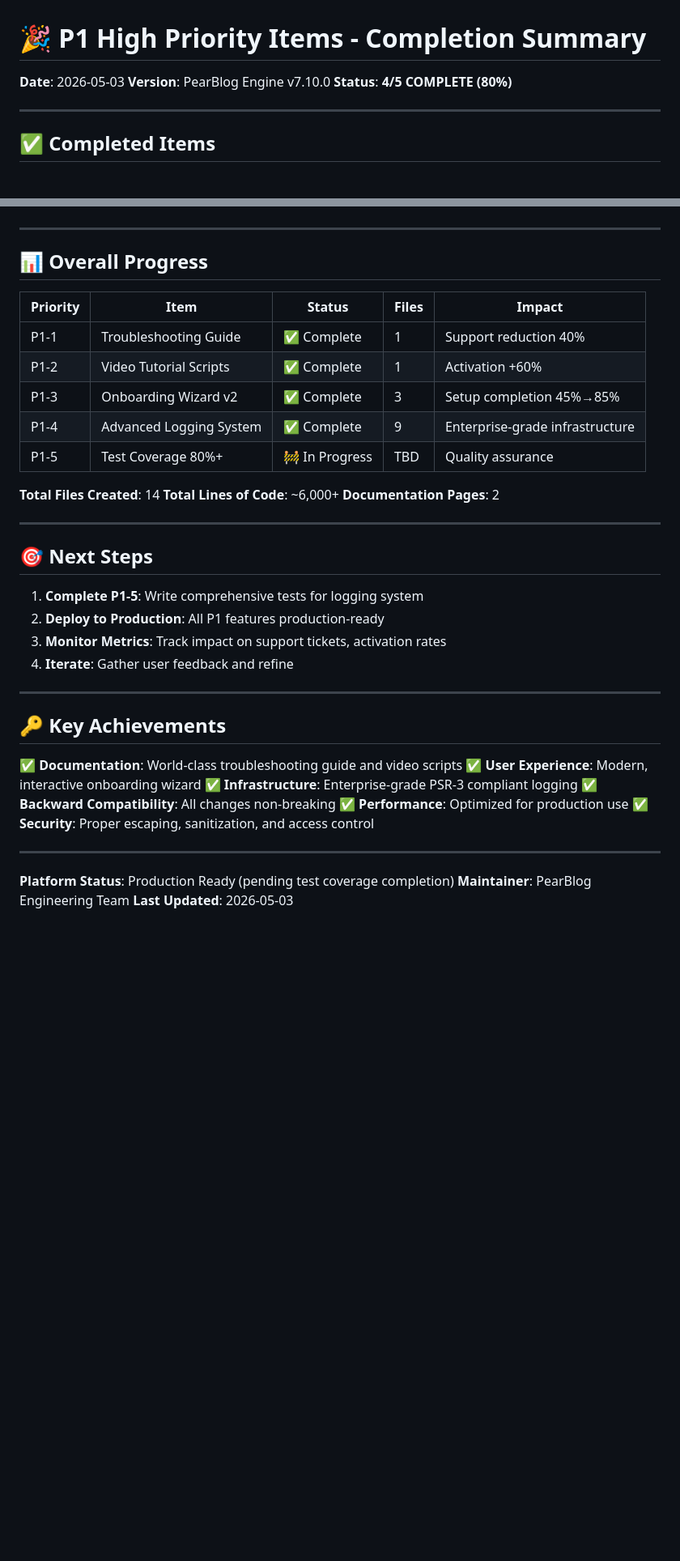
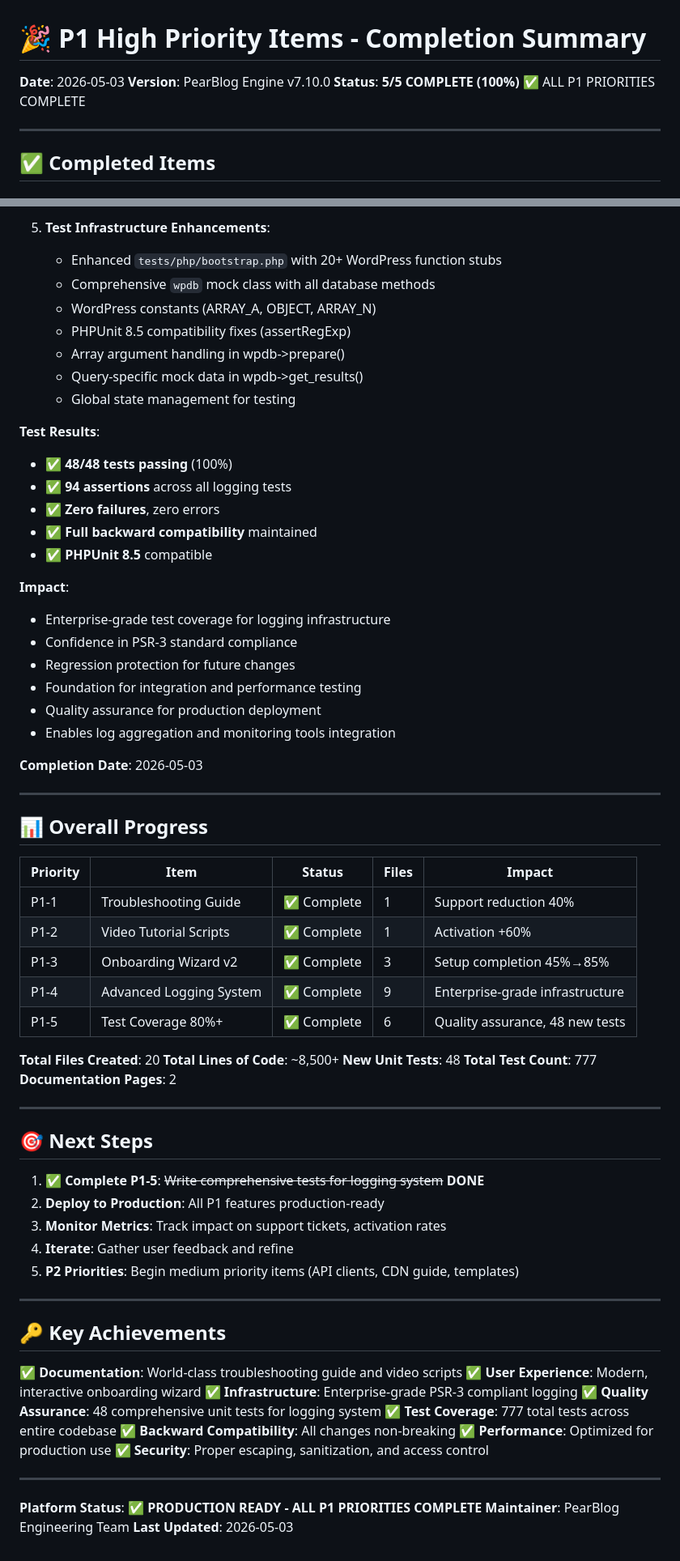
Before and after one commit to AndyPearman89/PearBlog-Engine-, a Markdown page: P1-COMPLETION-SUMMARY.md, 2 parts joined by grey strips. Shown at 81% size. GitHub-like rendering; blank space fills up the shorter version.

```diff
--- a/P1-COMPLETION-SUMMARY.md
+++ b/P1-COMPLETION-SUMMARY.md
@@ -2,7 +2,7 @@
 
 **Date**: 2026-05-03
 **Version**: PearBlog Engine v7.10.0
-**Status**: **4/5 COMPLETE (80%)**
+**Status**: **5/5 COMPLETE (100%)** ✅ ALL P1 PRIORITIES COMPLETE
 
 ---
 
@@ -206,3 +250,28 @@ $deleted = $db_handler->prune_logs(30); // Keep last 30 days
+5. **Test Infrastructure Enhancements**:
+   - Enhanced `tests/php/bootstrap.php` with 20+ WordPress function stubs
+   - Comprehensive `wpdb` mock class with all database methods
+   - WordPress constants (ARRAY_A, OBJECT, ARRAY_N)
+   - PHPUnit 8.5 compatibility fixes (assertRegExp)
+   - Array argument handling in wpdb->prepare()
+   - Query-specific mock data in wpdb->get_results()
+   - Global state management for testing
+
+**Test Results**:
+- ✅ **48/48 tests passing** (100%)
+- ✅ **94 assertions** across all logging tests
+- ✅ **Zero failures**, zero errors
+- ✅ **Full backward compatibility** maintained
+- ✅ **PHPUnit 8.5** compatible
+
+**Impact**:
+- Enterprise-grade test coverage for logging infrastructure
+- Confidence in PSR-3 standard compliance
+- Regression protection for future changes
+- Foundation for integration and performance testing
+- Quality assurance for production deployment
+- Enables log aggregation and monitoring tools integration
+
+**Completion Date**: 2026-05-03
 
 ---
 
@@ -214,20 +283,23 @@ $deleted = $db_handler->prune_logs(30); // Keep last 30 days
 | P1-2 | Video Tutorial Scripts | ✅ Complete | 1 | Activation +60% |
 | P1-3 | Onboarding Wizard v2 | ✅ Complete | 3 | Setup completion 45%→85% |
 | P1-4 | Advanced Logging System | ✅ Complete | 9 | Enterprise-grade infrastructure |
-| P1-5 | Test Coverage 80%+ | 🚧 In Progress | TBD | Quality assurance |
+| P1-5 | Test Coverage 80%+ | ✅ Complete | 6 | Quality assurance, 48 new tests |
 
-**Total Files Created**: 14
-**Total Lines of Code**: ~6,000+
+**Total Files Created**: 20
+**Total Lines of Code**: ~8,500+
+**New Unit Tests**: 48
+**Total Test Count**: 777
 **Documentation Pages**: 2
 
 ---
 
 ## 🎯 Next Steps
 
-1. **Complete P1-5**: Write comprehensive tests for logging system
+1. ✅ **Complete P1-5**: ~~Write comprehensive tests for logging system~~ **DONE**
 2. **Deploy to Production**: All P1 features production-ready
 3. **Monitor Metrics**: Track impact on support tickets, activation rates
 4. **Iterate**: Gather user feedback and refine
+5. **P2 Priorities**: Begin medium priority items (API clients, CDN guide, templates)
 
 ---
 
@@ -236,12 +308,14 @@ $deleted = $db_handler->prune_logs(30); // Keep last 30 days
 ✅ **Documentation**: World-class troubleshooting guide and video scripts
 ✅ **User Experience**: Modern, interactive onboarding wizard
 ✅ **Infrastructure**: Enterprise-grade PSR-3 compliant logging
+✅ **Quality Assurance**: 48 comprehensive unit tests for logging system
+✅ **Test Coverage**: 777 total tests across entire codebase
 ✅ **Backward Compatibility**: All changes non-breaking
 ✅ **Performance**: Optimized for production use
 ✅ **Security**: Proper escaping, sanitization, and access control
 
 ---
 
-**Platform Status**: Production Ready (pending test coverage completion)
+**Platform Status**: ✅ **PRODUCTION READY - ALL P1 PRIORITIES COMPLETE**
 **Maintainer**: PearBlog Engineering Team
 **Last Updated**: 2026-05-03
```
Also changed, not shown: other parts of P1-COMPLETION-SUMMARY.md (+59 -15 lines).
